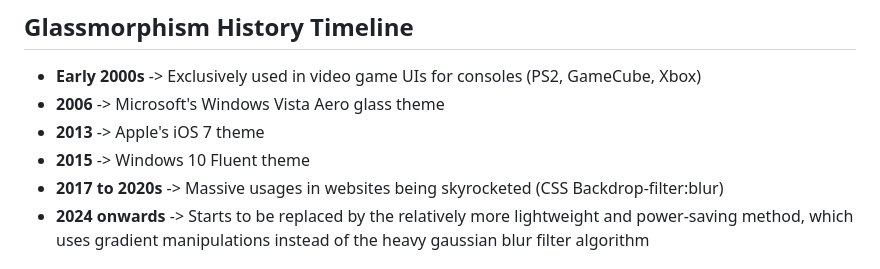
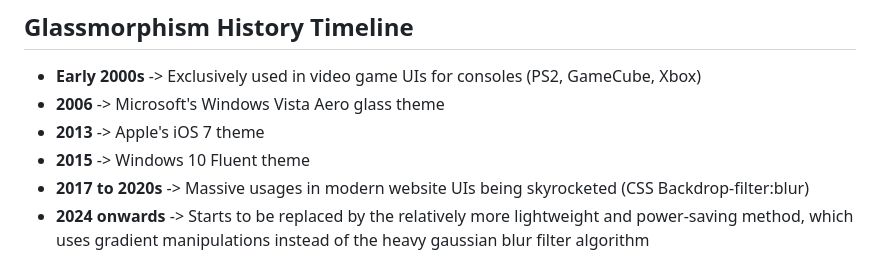
Before and after one commit to kutukepik/dynamic-gradient-panel, a Markdown page: README.md, the part around the change. Drawn GitHub-style.

```diff
--- a/README.md
+++ b/README.md
@@ -22,7 +22,7 @@ This project method works by creating the color gradient effects as the window b
 - **2006** -> Microsoft's Windows Vista Aero glass theme
 - **2013** -> Apple's iOS 7 theme
 - **2015** -> Windows 10 Fluent theme
-- **2017 to 2020s** -> Massive usages in websites being skyrocketed (CSS Backdrop-filter:blur)
+- **2017 to 2020s** -> Massive usages in modern website UIs being skyrocketed (CSS Backdrop-filter:blur)
 - **2024 onwards** -> Starts to be replaced by the relatively more lightweight and power-saving method, which uses gradient manipulations instead of the heavy gaussian blur filter algorithm
 
 ## FAQ
```
